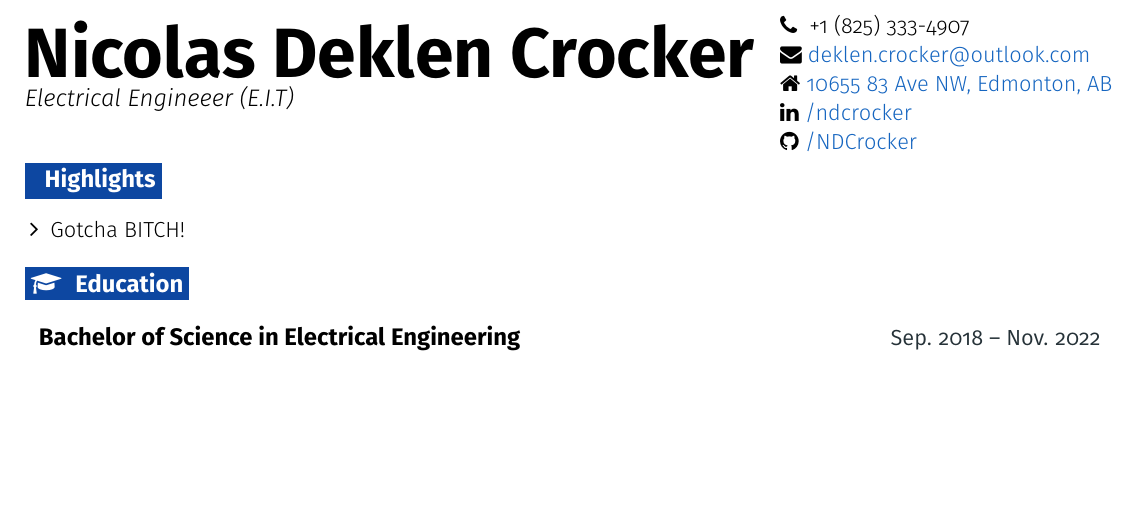
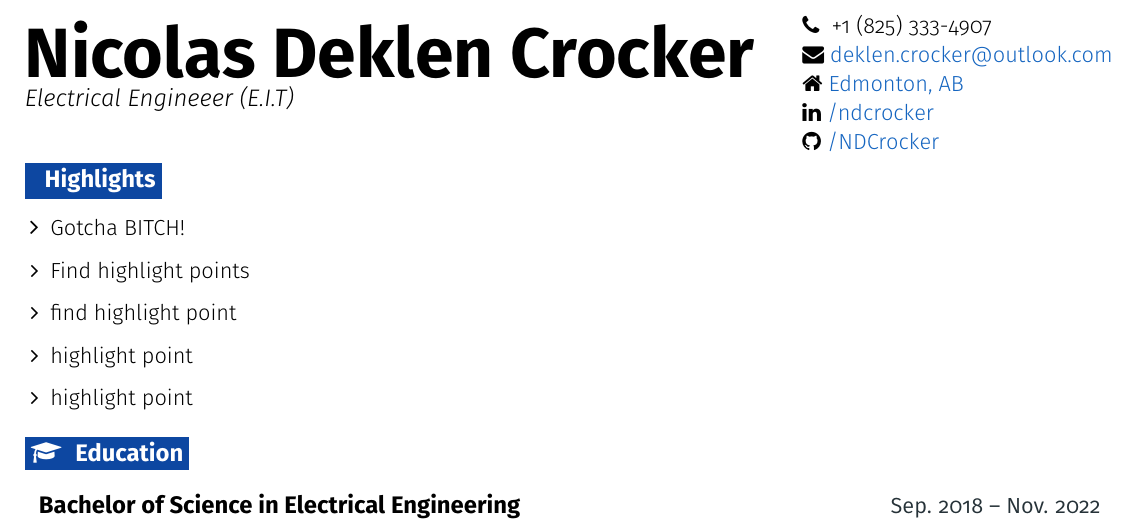
Before and after one commit to NDCrocker/Resume, a LaTeX CV (singleCol/resumeCV.tex): part of page 1 of 2, cut so that both start at the same text, the shorter picture padded with empty space. Compiled offline with pdfLaTeX.

Commit message:
cleaned addy, list 5 highlights. Clean HL format

```diff
--- a/singleCol/resumeCV.tex
+++ b/singleCol/resumeCV.tex
@@ -50,7 +50,7 @@
 
 \def \addyicon {\faHome}
 \def \addylink {https://goo.gl/maps/KHCJbwCxgCt38gPK7} % Update when I move
-\def \addytext {10655 83 Ave NW, Edmonton, AB}
+\def \addytext {Edmonton, AB}
 
 \def \headertype {\singlecol} % \singlecol or \doublecol
 
@@ -209,6 +209,10 @@
 \section{}{Highlights}
   \resumeItemListStart
     \resumeItem{Gotcha BITCH!}
+    \resumeItem{Find highlight points}
+    \resumeItem{find highlight point}
+    \resumeItem{highlight point}
+    \resumeItem{highlight point}
   \resumeItemListEnd
 %---------------------------------------------------- EDUCATION --------------------------------------------------
 \section{\faGraduationCap}{Education}
```
Also changed, not shown: singleCol/resumeCV.pdf.
